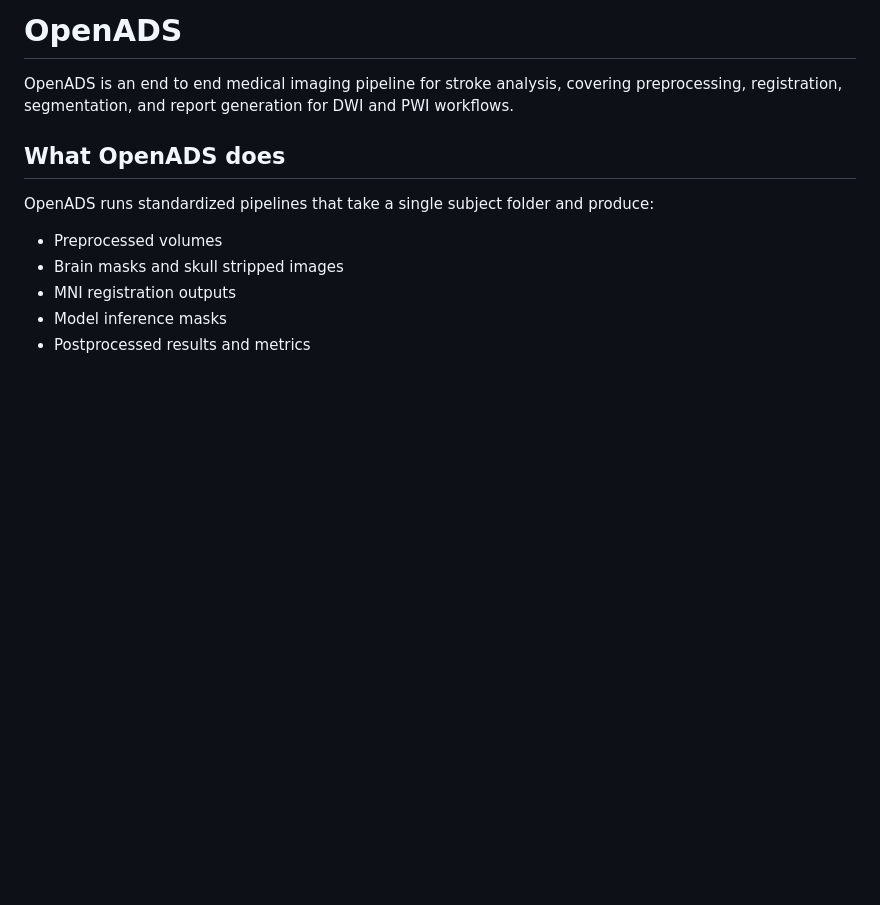
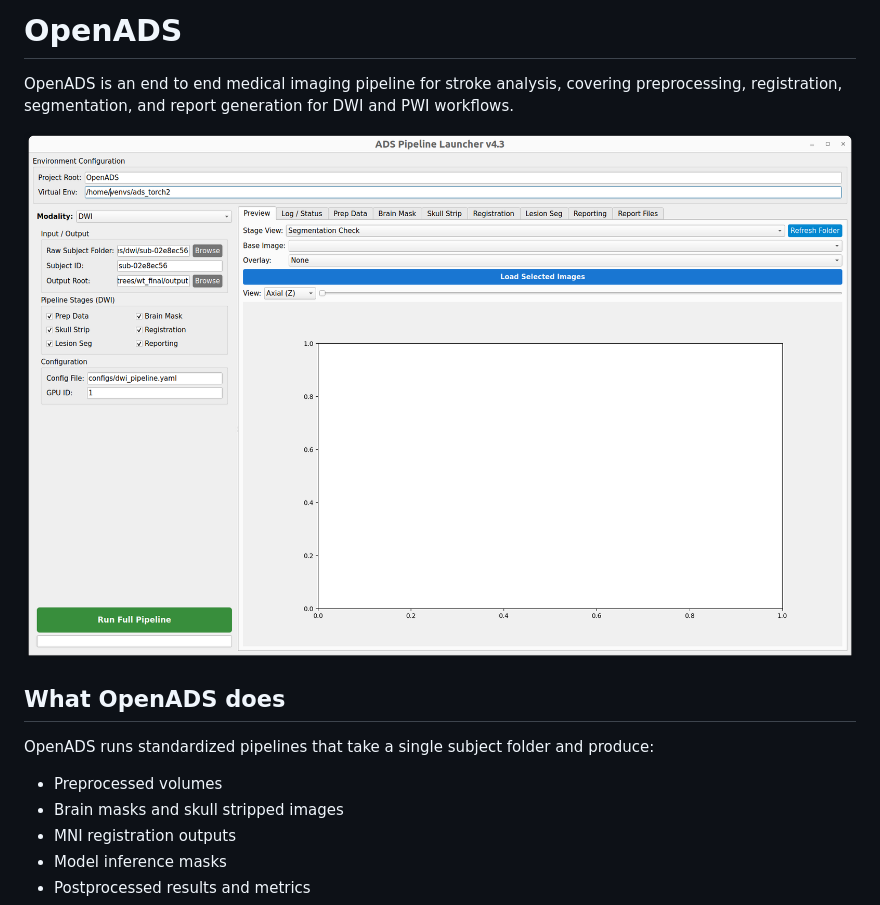
Before and after one commit to farialab/OpenADS, a Markdown page: README.md, the part around the change. Drawn GitHub-style; pictures changed too: server/ui.png (added); blank space fills up the shorter version.

```diff
--- a/README.md
+++ b/README.md
@@ -1,6 +1,8 @@
 # OpenADS
 
 OpenADS is an end to end medical imaging pipeline for stroke analysis, covering preprocessing, registration, segmentation, and report generation for DWI and PWI workflows.
+
+![OpenADS UI](server/ui.png)
 
 ## What OpenADS does
 
```
